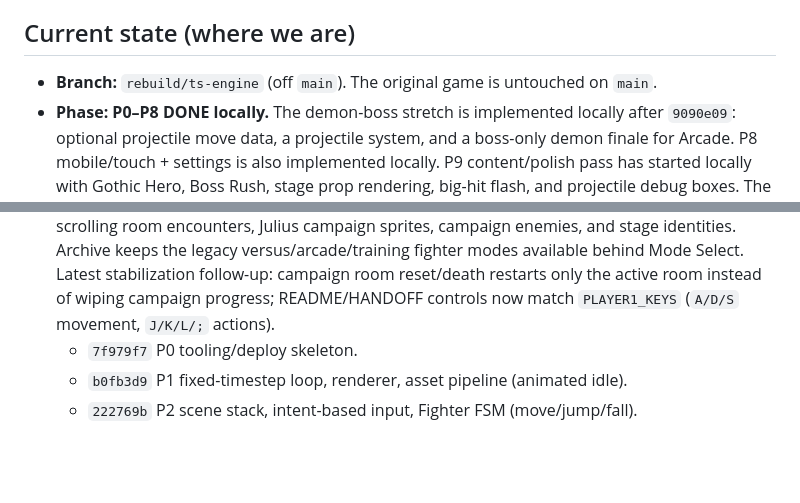
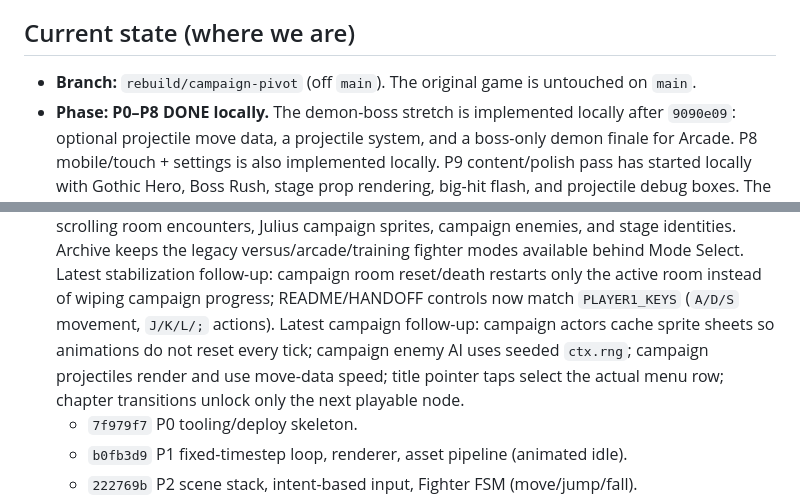
Before and after one commit to dingtianding/Castlevania97, a Markdown page: HANDOFF.md, 2 parts joined by grey strips. GitHub-like rendering; blank space fills up the shorter version.

Commit message:
Refresh campaign handoff status
Record the campaign branch and latest stabilization fixes for the next session.

```diff
--- a/HANDOFF.md
+++ b/HANDOFF.md
@@ -15,7 +15,7 @@ The full approved plan lives at: `/Users/deanding/.claude/plans/elegant-splashin
 
 ## Current state (where we are)
 
-- **Branch:** `rebuild/ts-engine` (off `main`). The original game is untouched on `main`.
+- **Branch:** `rebuild/campaign-pivot` (off `main`). The original game is untouched on `main`.
 - **Phase:** **P0–P8 DONE locally.** The demon-boss stretch is implemented locally after
   `9090e09`: optional projectile move data, a projectile system, and a boss-only demon finale for
   Arcade. P8 mobile/touch + settings is also implemented locally. P9 content/polish pass has
@@ -41,6 +41,10 @@ The full approved plan lives at: `/Users/deanding/.claude/plans/elegant-splashin
   Latest stabilization follow-up: campaign room reset/death restarts only the active room instead of
   wiping campaign progress; README/HANDOFF controls now match `PLAYER1_KEYS` (`A/D/S` movement,
   `J/K/L/;` actions).
+  Latest campaign follow-up: campaign actors cache sprite sheets so animations do not reset every
+  tick; campaign enemy AI uses seeded `ctx.rng`; campaign projectiles render and use move-data
+  speed; title pointer taps select the actual menu row; chapter transitions unlock only the next
+  playable node.
   - `7f979f7` P0 tooling/deploy skeleton.
   - `b0fb3d9` P1 fixed-timestep loop, renderer, asset pipeline (animated idle).
   - `222769b` P2 scene stack, intent-based input, Fighter FSM (move/jump/fall).
```
